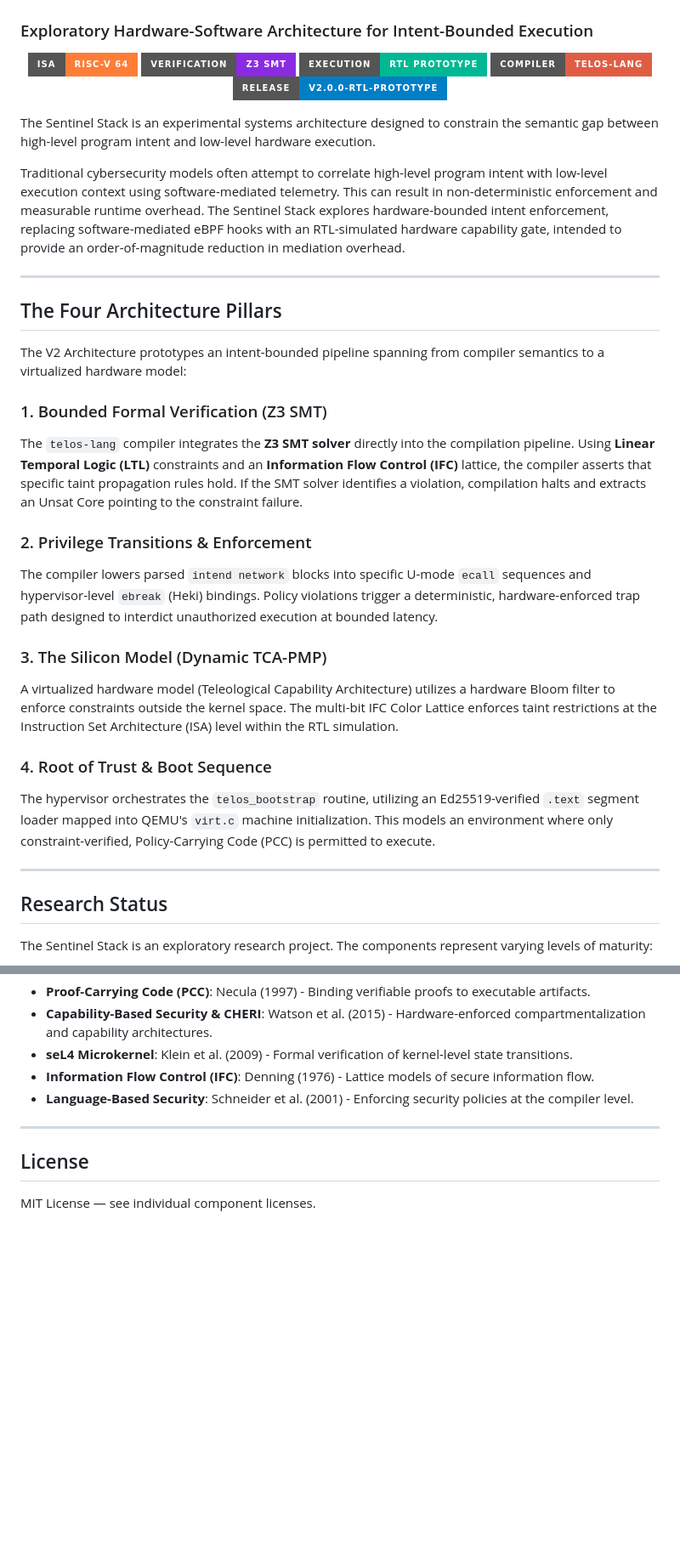
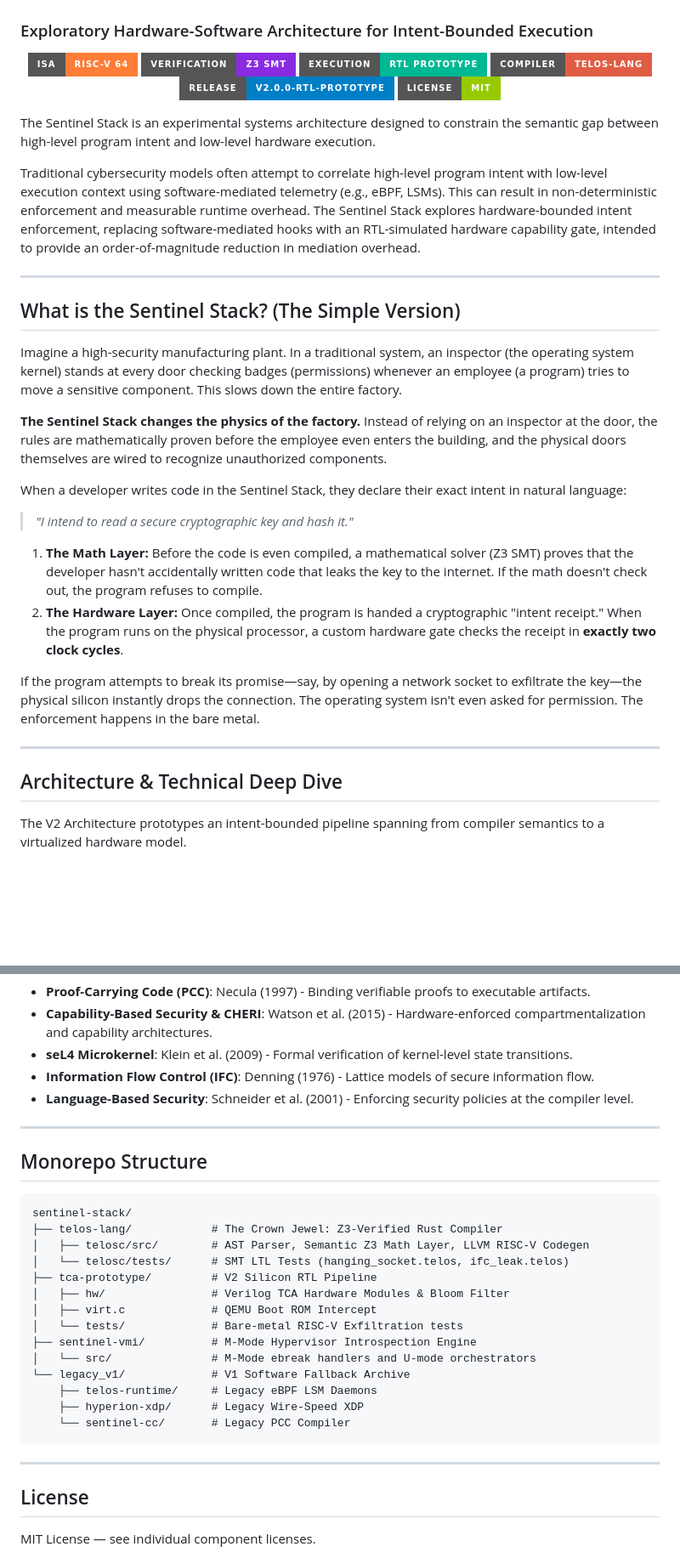
Before and after one commit to nevinshine/sentinel-stack, a Markdown page: README.md, 2 parts joined by grey strips. Shown at 85% size. Drawn GitHub-style; badges without logos; blank space fills up the shorter version.

````diff
--- a/README.md
+++ b/README.md
@@ -8,33 +8,32 @@
   <img src="https://img.shields.io/badge/Execution-RTL%20Prototype-00b894?style=for-the-badge" />
   <img src="https://img.shields.io/badge/Compiler-telos--lang-red?style=for-the-badge" />
   <img src="https://img.shields.io/badge/Release-v2.0.0--rtl--prototype-blue?style=for-the-badge" />
+  <img src="https://img.shields.io/badge/License-MIT-green?style=for-the-badge" />
 </p>
 
 The Sentinel Stack is an experimental systems architecture designed to constrain the semantic gap between high-level program intent and low-level hardware execution.
 
-Traditional cybersecurity models often attempt to correlate high-level program intent with low-level execution context using software-mediated telemetry. This can result in non-deterministic enforcement and measurable runtime overhead. The Sentinel Stack explores hardware-bounded intent enforcement, replacing software-mediated eBPF hooks with an RTL-simulated hardware capability gate, intended to provide an order-of-magnitude reduction in mediation overhead.
+Traditional cybersecurity models often attempt to correlate high-level program intent with low-level execution context using software-mediated telemetry (e.g., eBPF, LSMs). This can result in non-deterministic enforcement and measurable runtime overhead. The Sentinel Stack explores hardware-bounded intent enforcement, replacing software-mediated hooks with an RTL-simulated hardware capability gate, intended to provide an order-of-magnitude reduction in mediation overhead.
 
 ---
 
-## The Four Architecture Pillars
+## What is the Sentinel Stack? (The Simple Version)
 
-The V2 Architecture prototypes an intent-bounded pipeline spanning from compiler semantics to a virtualized hardware model:
+Imagine a high-security manufacturing plant. In a traditional system, an inspector (the operating system kernel) stands at every door checking badges (permissions) whenever an employee (a program) tries to move a sensitive component. This slows down the entire factory.
 
-### 1. Bounded Formal Verification (Z3 SMT)
-The `telos-lang` compiler integrates the **Z3 SMT solver** directly into the compilation pipeline. Using **Linear Temporal Logic (LTL)** constraints and an **Information Flow Control (IFC)** lattice, the compiler asserts that specific taint propagation rules hold. If the SMT solver identifies a violation, compilation halts and extracts an Unsat Core pointing to the constraint failure.
+**The Sentinel Stack changes the physics of the factory.** Instead of relying on an inspector at the door, the rules are mathematically proven before the employee even enters the building, and the physical doors themselves are wired to recognize unauthorized components.
 
-### 2. Privilege Transitions & Enforcement
-The compiler lowers parsed `intend network` blocks into specific U-mode `ecall` sequences and hypervisor-level `ebreak` (Heki) bindings. Policy violations trigger a deterministic, hardware-enforced trap path designed to interdict unauthorized execution at bounded latency.
+When a developer writes code in the Sentinel Stack, they declare their exact intent in natural language:
+> *"I intend to read a secure cryptographic key and hash it."*
 
-### 3. The Silicon Model (Dynamic TCA-PMP)
-A virtualized hardware model (Teleological Capability Architecture) utilizes a hardware Bloom filter to enforce constraints outside the kernel space. The multi-bit IFC Color Lattice enforces taint restrictions at the Instruction Set Architecture (ISA) level within the RTL simulation.
+1. **The Math Layer:** Before the code is even compiled, a mathematical solver (Z3 SMT) proves that the developer hasn't accidentally written code that leaks the key to the internet. If the math doesn't check out, the program refuses to compile.
+2. **The Hardware Layer:** Once compiled, the program is handed a cryptographic "intent receipt." When the program runs on the physical processor, a custom hardware gate checks the receipt in **exactly two clock cycles**.
 
-### 4. Root of Trust & Boot Sequence
-The hypervisor orchestrates the `telos_bootstrap` routine, utilizing an Ed25519-verified `.text` segment loader mapped into QEMU's `virt.c` machine initialization. This models an environment where only constraint-verified, Policy-Carrying Code (PCC) is permitted to execute.
+If the program attempts to break its promise—say, by opening a network socket to exfiltrate the key—the physical silicon instantly drops the connection. The operating system isn't even asked for permission. The enforcement happens in the bare metal.
 
 ---
 
-## Research Status
+## Architecture & Technical Deep Dive
 
-The Sentinel Stack is an exploratory research project. The components represent varying levels of maturity:
+The V2 Architecture prototypes an intent-bounded pipeline spanning from compiler semantics to a virtualized hardware model.
 
@@ -121,6 +186,27 @@ The Sentinel Stack builds upon decades of foundational systems security and form
 
 ---
 
+## Monorepo Structure
+
+```
+sentinel-stack/
+├── telos-lang/            # The Crown Jewel: Z3-Verified Rust Compiler
+│   ├── telosc/src/        # AST Parser, Semantic Z3 Math Layer, LLVM RISC-V Codegen
+│   └── telosc/tests/      # SMT LTL Tests (hanging_socket.telos, ifc_leak.telos)
+├── tca-prototype/         # V2 Silicon RTL Pipeline
+│   ├── hw/                # Verilog TCA Hardware Modules & Bloom Filter
+│   ├── virt.c             # QEMU Boot ROM Intercept
+│   └── tests/             # Bare-metal RISC-V Exfiltration tests
+├── sentinel-vmi/          # M-Mode Hypervisor Introspection Engine
+│   └── src/               # M-Mode ebreak handlers and U-mode orchestrators
+└── legacy_v1/             # V1 Software Fallback Archive
+    ├── telos-runtime/     # Legacy eBPF LSM Daemons
+    ├── hyperion-xdp/      # Legacy Wire-Speed XDP
+    └── sentinel-cc/       # Legacy PCC Compiler
+```
+
+---
+
 ## License
 
 MIT License — see individual component licenses.
````
Also changed, not shown: other parts of README.md (+78 -12 lines).
